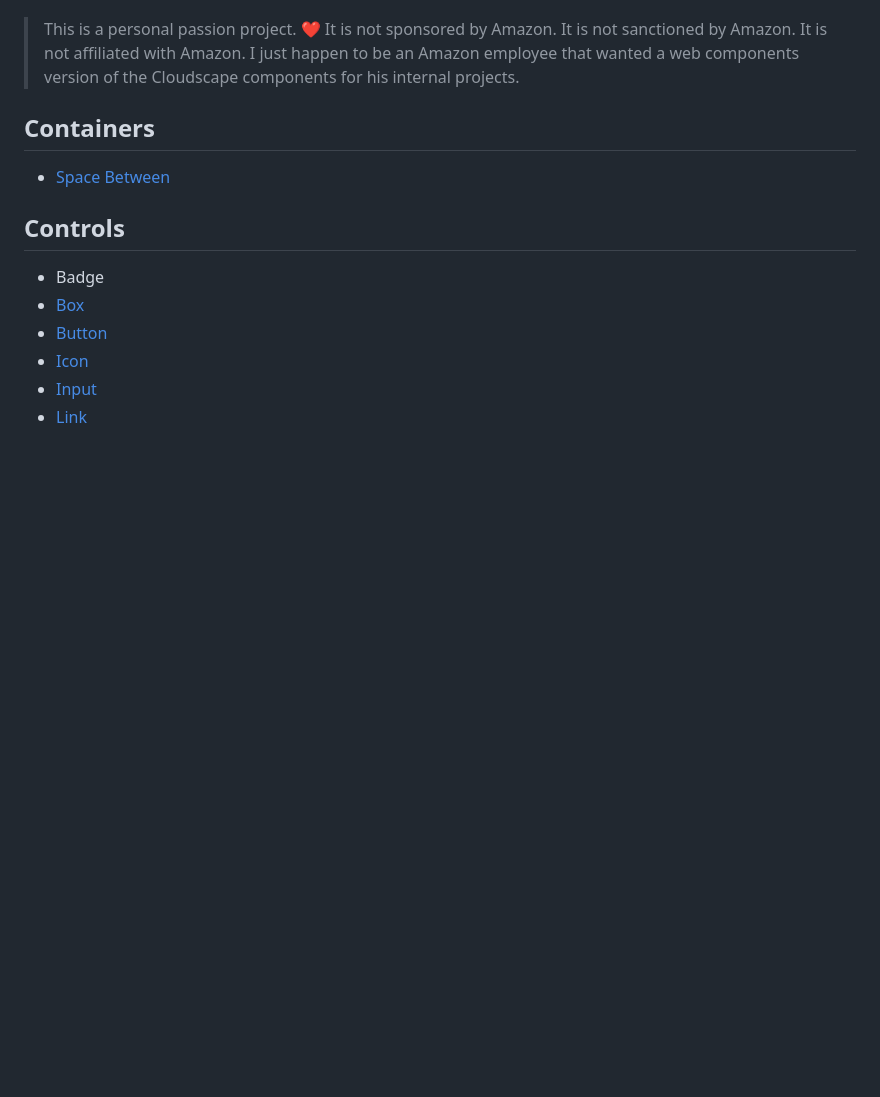
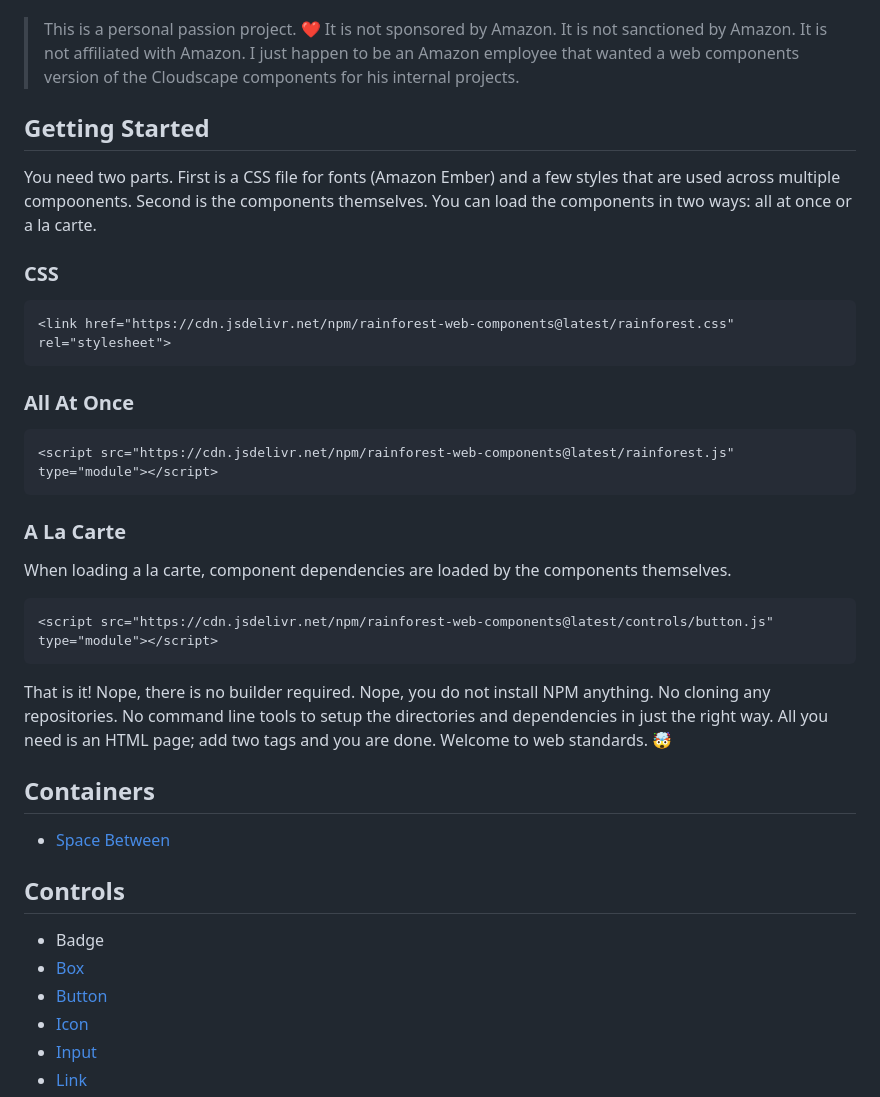
Before and after one commit to krhoyt/Rainforest, a Markdown page: readme.md, the part around the change. GitHub-like rendering; blank space fills up the shorter version.

Commit message:
Add getting started
Easy peasy.

````diff
--- a/readme.md
+++ b/readme.md
@@ -27,6 +27,32 @@ I have used the Rainforest components to build AWS-internal applications. They w
 - Works with frameworks
 
 > This is a personal passion project. ❤️ It is not sponsored by Amazon. It is not sanctioned by Amazon. It is not affiliated with Amazon. I just happen to be an Amazon employee that wanted a web components version of the Cloudscape components for his internal projects.
+
+## Getting Started
+
+You need two parts. First is a CSS file for fonts (Amazon Ember) and a few styles that are used across multiple compoonents. Second is the components themselves. You can load the components in two ways: all at once or a la carte.
+
+### CSS
+
+``` html
+<link href="https://cdn.jsdelivr.net/npm/rainforest-web-components@latest/rainforest.css" rel="stylesheet">
+```
+
+### All At Once
+
+``` html
+<script src="https://cdn.jsdelivr.net/npm/rainforest-web-components@latest/rainforest.js" type="module"></script>
+```
+
+### A La Carte
+
+When loading a la carte, component dependencies are loaded by the components themselves.
+
+``` html
+<script src="https://cdn.jsdelivr.net/npm/rainforest-web-components@latest/controls/button.js" type="module"></script>
+```
+
+That is it! Nope, there is no builder required. Nope, you do not install NPM anything. No cloning any repositories. No command line tools to setup the directories and dependencies in just the right way. All you need is an HTML page; add two tags and you are done. Welcome to web standards. 🤯
 
 ## Containers
 
````
